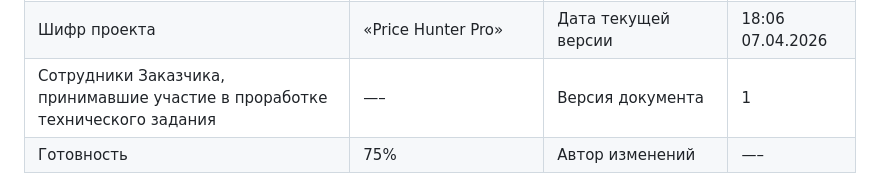
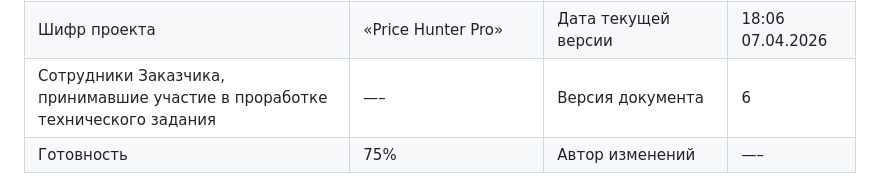
Before and after one commit to suiroxai/PM, a Markdown page: README.md, the part around the change. GitHub-like rendering.

```diff
--- a/README.md
+++ b/README.md
@@ -16,7 +16,7 @@
 |---------------------------|-----------------------------------|-------------------------------|-----|
 | Заказчик, согласующий ТЗ | Кравченко О.Ю.+7(908) 517 50 43 | Дата начала подготовки | 12:00 26.10.2025 |
 | Шифр проекта | «Price Hunter Pro» | Дата текущей версии | 18:06 07.04.2026 |
-| Сотрудники Заказчика, принимавшие участие в проработке технического задания | —– | Версия документа | 1 |
+| Сотрудники Заказчика, принимавшие участие в проработке технического задания | —– | Версия документа | 6 |
 | Готовность | 75% | Автор изменений | —– |
 
 **СОГЛАСОВАНО**
```
